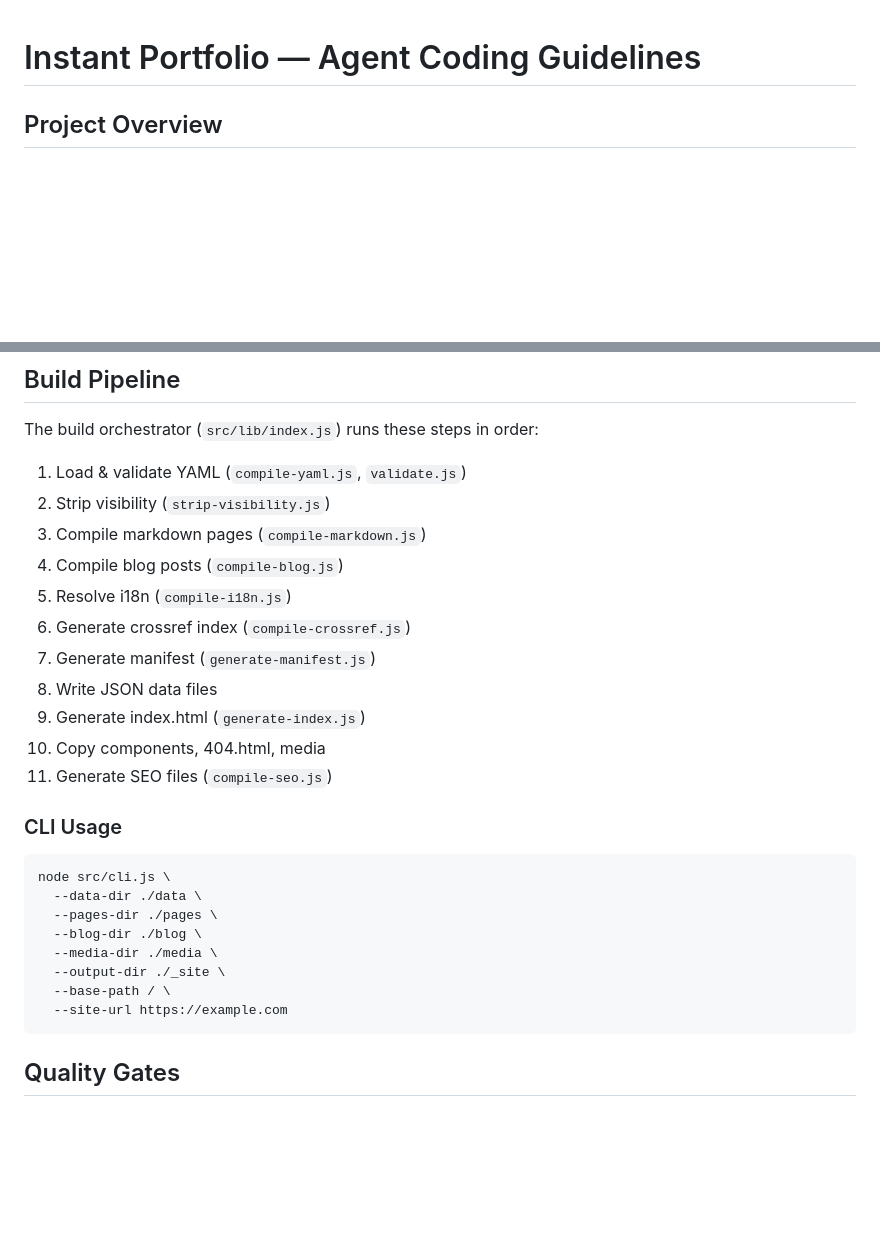
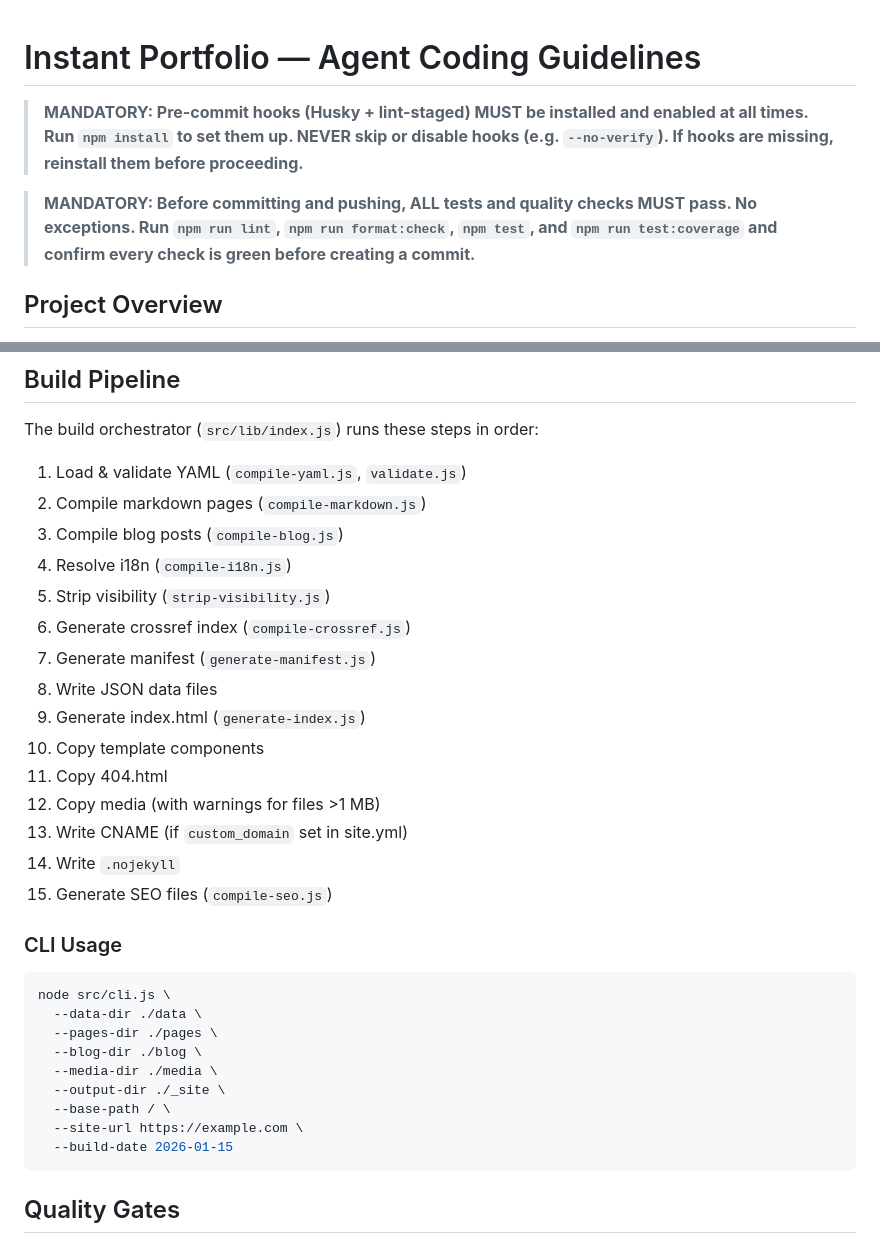
Before and after one commit to jinglemansweep/portfolio-action, a Markdown page: CLAUDE.md, 2 parts joined by grey strips. Drawn GitHub-style; blank space fills up the shorter version.

````diff
--- a/CLAUDE.md
+++ b/CLAUDE.md
@@ -1,4 +1,8 @@
 # Instant Portfolio — Agent Coding Guidelines
+
+> **MANDATORY: Pre-commit hooks (Husky + lint-staged) MUST be installed and enabled at all times. Run `npm install` to set them up. NEVER skip or disable hooks (e.g. `--no-verify`). If hooks are missing, reinstall them before proceeding.**
+
+> **MANDATORY: Before committing and pushing, ALL tests and quality checks MUST pass. No exceptions. Run `npm run lint`, `npm run format:check`, `npm test`, and `npm run test:coverage` and confirm every check is green before creating a commit.**
 
 ## Project Overview
 
@@ -238,16 +242,20 @@ import {
 The build orchestrator (`src/lib/index.js`) runs these steps in order:
 
 1. Load & validate YAML (`compile-yaml.js`, `validate.js`)
-2. Strip visibility (`strip-visibility.js`)
-3. Compile markdown pages (`compile-markdown.js`)
-4. Compile blog posts (`compile-blog.js`)
-5. Resolve i18n (`compile-i18n.js`)
+2. Compile markdown pages (`compile-markdown.js`)
+3. Compile blog posts (`compile-blog.js`)
+4. Resolve i18n (`compile-i18n.js`)
+5. Strip visibility (`strip-visibility.js`)
 6. Generate crossref index (`compile-crossref.js`)
 7. Generate manifest (`generate-manifest.js`)
 8. Write JSON data files
 9. Generate index.html (`generate-index.js`)
-10. Copy components, 404.html, media
-11. Generate SEO files (`compile-seo.js`)
+10. Copy template components
+11. Copy 404.html
+12. Copy media (with warnings for files >1 MB)
+13. Write CNAME (if `custom_domain` set in site.yml)
+14. Write `.nojekyll`
+15. Generate SEO files (`compile-seo.js`)
 
 ### CLI Usage
 
@@ -259,7 +267,8 @@ node src/cli.js \
   --media-dir ./media \
   --output-dir ./_site \
   --base-path / \
-  --site-url https://example.com
+  --site-url https://example.com \
+  --build-date 2026-01-15
 ```
 
 ## Quality Gates
````
Also changed, not shown: .claude/commands/docs-update.md (added, +31 -0 lines), README.md (+1 -1 lines).
